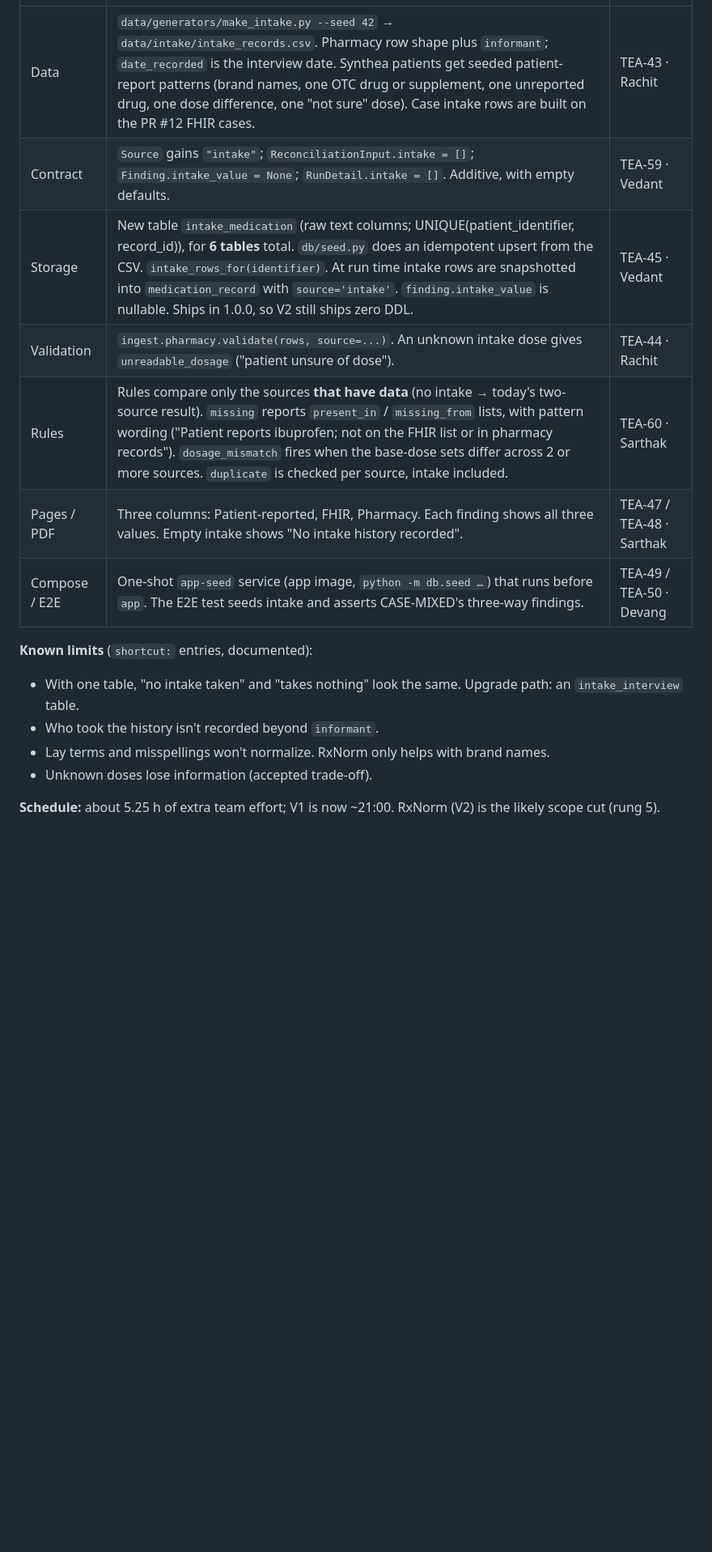
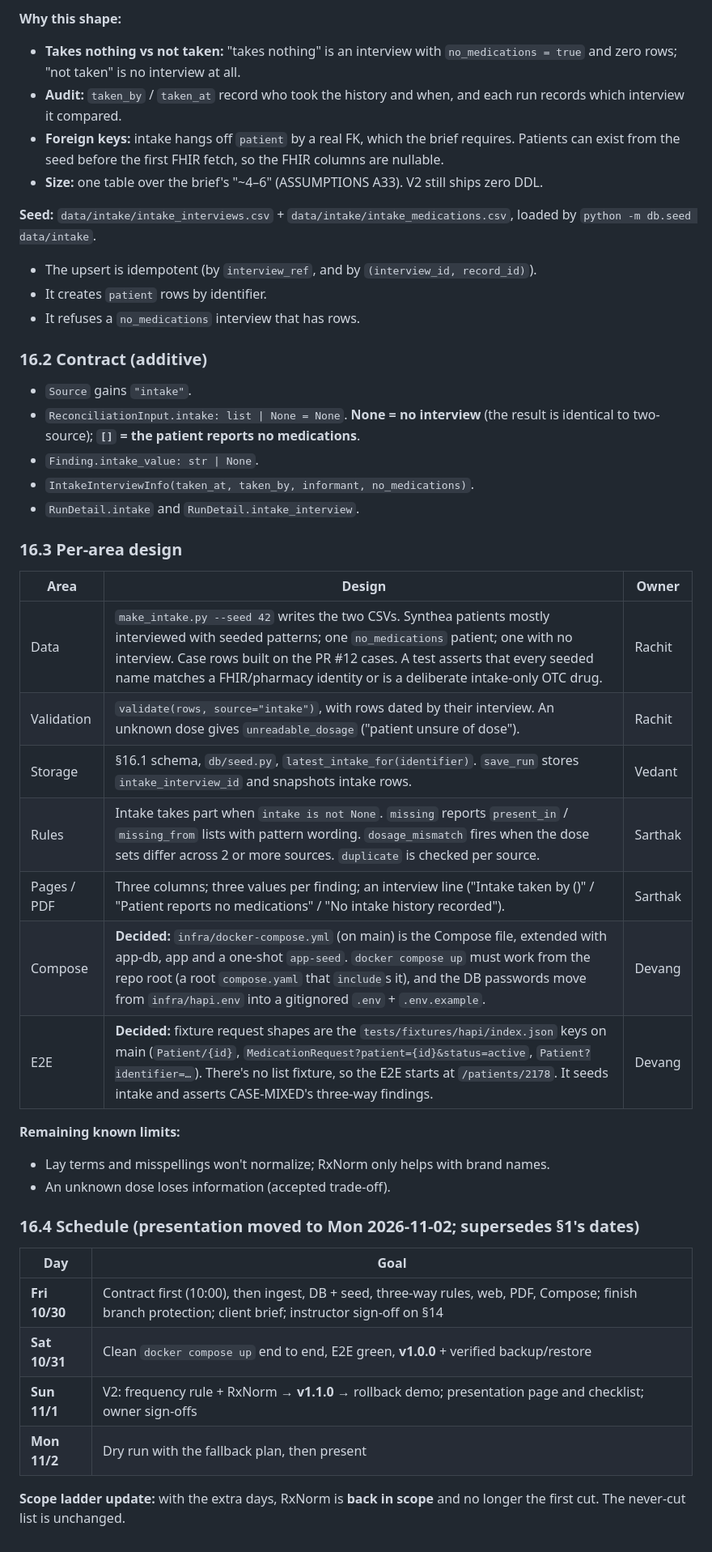
Before and after one commit to Coforge-LMS/Medication_List_Reconciliation, a Markdown page: docs/TECHNICAL_PLAN.md, the part around one of its changes. Shown at 81% size. Drawn GitHub-style; blank space fills up the shorter version.

```diff
--- a/docs/TECHNICAL_PLAN.md
+++ b/docs/TECHNICAL_PLAN.md
@@ -521,16 +567,44 @@ The assignment and rubric documents are **not in this repo**. This list is infer
+**Why this shape:**
+- **Takes nothing vs not taken:** "takes nothing" is an interview with `no_medications = true` and zero rows; "not taken" is no interview at all.
+- **Audit:** `taken_by` / `taken_at` record who took the history and when, and each run records which interview it compared.
+- **Foreign keys:** intake hangs off `patient` by a real FK, which the brief requires. Patients can exist from the seed before the first FHIR fetch, so the FHIR columns are nullable.
+- **Size:** one table over the brief's "~4–6" (ASSUMPTIONS A33). V2 still ships zero DDL.
+
+**Seed:** `data/intake/intake_interviews.csv` + `data/intake/intake_medications.csv`, loaded by `python -m db.seed data/intake`.
+- The upsert is idempotent (by `interview_ref`, and by `(interview_id, record_id)`).
+- It creates `patient` rows by identifier.
+- It refuses a `no_medications` interview that has rows.
+
+### 16.2 Contract (additive)
+- `Source` gains `"intake"`.
+- `ReconciliationInput.intake: list | None = None`. **None = no interview** (the result is identical to two-source); **`[]` = the patient reports no medications**.
+- `Finding.intake_value: str | None`.
+- `IntakeInterviewInfo(taken_at, taken_by, informant, no_medications)`.
+- `RunDetail.intake` and `RunDetail.intake_interview`.
+
+### 16.3 Per-area design
+
+| Area | Design | Owner |
 |---|---|---|
-| Data | `data/generators/make_intake.py --seed 42` → `data/intake/intake_records.csv`. Pharmacy row shape plus `informant`; `date_recorded` is the interview date. Synthea patients get seeded patient-report patterns (brand names, one OTC drug or supplement, one unreported drug, one dose difference, one "not sure" dose). Case intake rows are built on the PR #12 FHIR cases. | TEA-43 · Rachit |
-| Contract | `Source` gains `"intake"`; `ReconciliationInput.intake = []`; `Finding.intake_value = None`; `RunDetail.intake = []`. Additive, with empty defaults. | TEA-59 · Vedant |
-| Storage | New table `intake_medication` (raw text columns; UNIQUE(patient_identifier, record_id)), for **6 tables** total. `db/seed.py` does an idempotent upsert from the CSV. `intake_rows_for(identifier)`. At run time intake rows are snapshotted into `medication_record` with `source='intake'`. `finding.intake_value` is nullable. Ships in 1.0.0, so V2 still ships zero DDL. | TEA-45 · Vedant |
-| Validation | `ingest.pharmacy.validate(rows, source=...)`. An unknown intake dose gives `unreadable_dosage` ("patient unsure of dose"). | TEA-44 · Rachit |
-| Rules | Rules compare only the sources **that have data** (no intake → today's two-source result). `missing` reports `present_in` / `missing_from` lists, with pattern wording ("Patient reports ibuprofen; not on the FHIR list or in pharmacy records"). `dosage_mismatch` fires when the base-dose sets differ across 2 or more sources. `duplicate` is checked per source, intake included. | TEA-60 · Sarthak |
-| Pages / PDF | Three columns: Patient-reported, FHIR, Pharmacy. Each finding shows all three values. Empty intake shows "No intake history recorded". | TEA-47 / TEA-48 · Sarthak |
-| Compose / E2E | One-shot `app-seed` service (app image, `python -m db.seed …`) that runs before `app`. The E2E test seeds intake and asserts CASE-MIXED's three-way findings. | TEA-49 / TEA-50 · Devang |
+| Data | `make_intake.py --seed 42` writes the two CSVs. Synthea patients mostly interviewed with seeded patterns; one `no_medications` patient; one with no interview. Case rows built on the PR #12 cases. A test asserts that every seeded name matches a FHIR/pharmacy identity or is a deliberate intake-only OTC drug. | Rachit |
+| Validation | `validate(rows, source="intake")`, with rows dated by their interview. An unknown dose gives `unreadable_dosage` ("patient unsure of dose"). | Rachit |
+| Storage | §16.1 schema, `db/seed.py`, `latest_intake_for(identifier)`. `save_run` stores `intake_interview_id` and snapshots intake rows. | Vedant |
+| Rules | Intake takes part when `intake is not None`. `missing` reports `present_in` / `missing_from` lists with pattern wording. `dosage_mismatch` fires when the dose sets differ across 2 or more sources. `duplicate` is checked per source. | Sarthak |
+| Pages / PDF | Three columns; three values per finding; an interview line ("Intake taken <date> by <who> (<informant>)" / "Patient reports no medications" / "No intake history recorded"). | Sarthak |
+| Compose | **Decided:** `infra/docker-compose.yml` (on main) is the Compose file, extended with app-db, app and a one-shot `app-seed`. `docker compose up` must work from the repo root (a root `compose.yaml` that `include`s it), and the DB passwords move from `infra/hapi.env` into a gitignored `.env` + `.env.example`. | Devang |
+| E2E | **Decided:** fixture request shapes are the `tests/fixtures/hapi/index.json` keys on main (`Patient/{id}`, `MedicationRequest?patient={id}&status=active`, `Patient?identifier=…`). There's no list fixture, so the E2E starts at `/patients/2178`. It seeds intake and asserts CASE-MIXED's three-way findings. | Devang |
 
-**Known limits** (`shortcut:` entries, documented):
-- With one table, "no intake taken" and "takes nothing" look the same. Upgrade path: an `intake_interview` table.
-- Who took the history isn't recorded beyond `informant`.
-- Lay terms and misspellings won't normalize. RxNorm only helps with brand names.
-- Unknown doses lose information (accepted trade-off).
+**Remaining known limits:**
+- Lay terms and misspellings won't normalize; RxNorm only helps with brand names.
+- An unknown dose loses information (accepted trade-off).
 
-**Schedule:** about 5.25 h of extra team effort; V1 is now ~21:00. RxNorm (V2) is the likely scope cut (rung 5).
+### 16.4 Schedule (presentation moved to Mon 2026-11-02; supersedes §1's dates)
+
+| Day | Goal |
+|---|---|
+| **Fri 10/30** | Contract first (10:00), then ingest, DB + seed, three-way rules, web, PDF, Compose; finish branch protection; client brief; instructor sign-off on §14 |
+| **Sat 10/31** | Clean `docker compose up` end to end, E2E green, **v1.0.0** + verified backup/restore |
+| **Sun 11/1** | V2: frequency rule + RxNorm → **v1.1.0** → rollback demo; presentation page and checklist; owner sign-offs |
+| **Mon 11/2** | Dry run with the fallback plan, then present |
+
+**Scope ladder update:** with the extra days, RxNorm is **back in scope** and no longer the first cut. The never-cut list is unchanged.
```
Also changed, not shown: other parts of docs/TECHNICAL_PLAN.md (+50 -4 lines), docs/ASSUMPTIONS.md (+5 -3 lines), docs/BACKLOG.md (+34 -26 lines).
